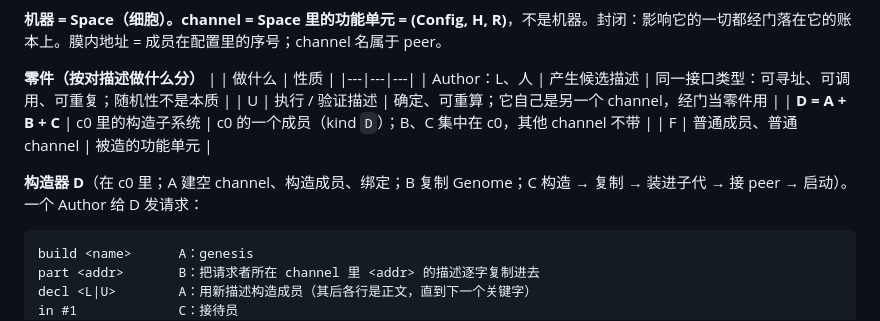
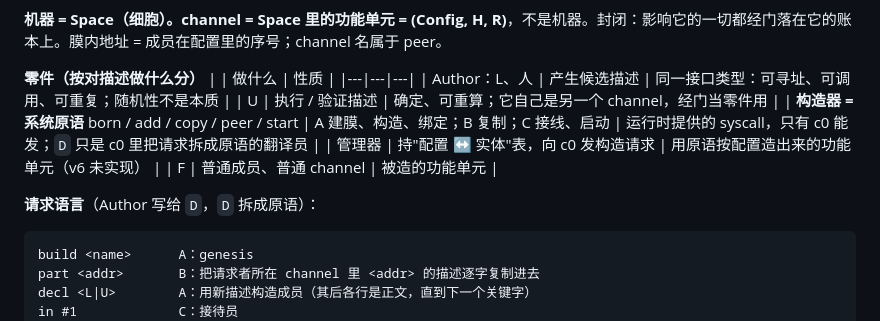
Before and after one commit to wanpengxie/dalek, a Markdown page: README.md, the part around the change. GitHub-like rendering.

Commit message:
MODEL/README: constructor = system primitives (syscalls), D is only the translator; manager is built by the primitives from a config, not part of the kernel

````diff
--- a/README.md
+++ b/README.md
@@ -16,10 +16,11 @@
 |---|---|---|
 | Author：L、人 | 产生候选描述 | 同一接口类型：可寻址、可调用、可重复；随机性不是本质 |
 | U | 执行 / 验证描述 | 确定、可重算；它自己是另一个 channel，经门当零件用 |
-| **D = A + B + C** | c0 里的构造子系统 | c0 的一个成员（kind `D`）；B、C 集中在 c0，其他 channel 不带 |
+| **构造器 = 系统原语** born / add / copy / peer / start | A 建膜、构造、绑定；B 复制；C 接线、启动 | 运行时提供的 syscall，只有 c0 能发；`D` 只是 c0 里把请求拆成原语的翻译员 |
+| 管理器 | 持"配置 ↔ 实体"表，向 c0 发构造请求 | 用原语按配置造出来的功能单元（v6 未实现） |
 | F | 普通成员、普通 channel | 被造的功能单元 |
 
-**构造器 D**（在 c0 里；A 建空 channel、构造成员、绑定；B 复制 Genome；C 构造 → 复制 → 装进子代 → 接 peer → 启动）。一个 Author 给 D 发请求：
+**请求语言**（Author 写给 `D`，`D` 拆成原语）：
 ```
 build <name>      A：genesis
 part <addr>       B：把请求者所在 channel 里 <addr> 的描述逐字复制进去
````
Also changed, not shown: MODEL.md (+63 -40 lines).
